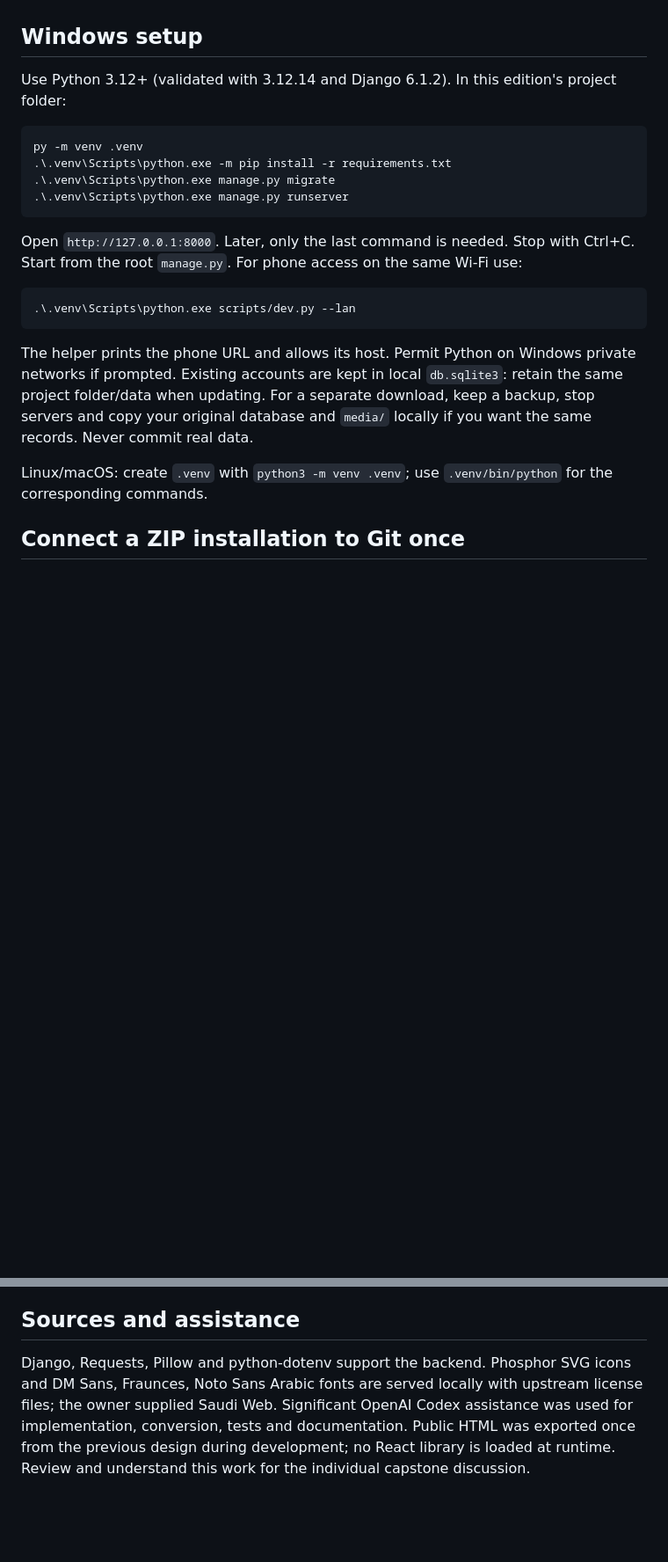
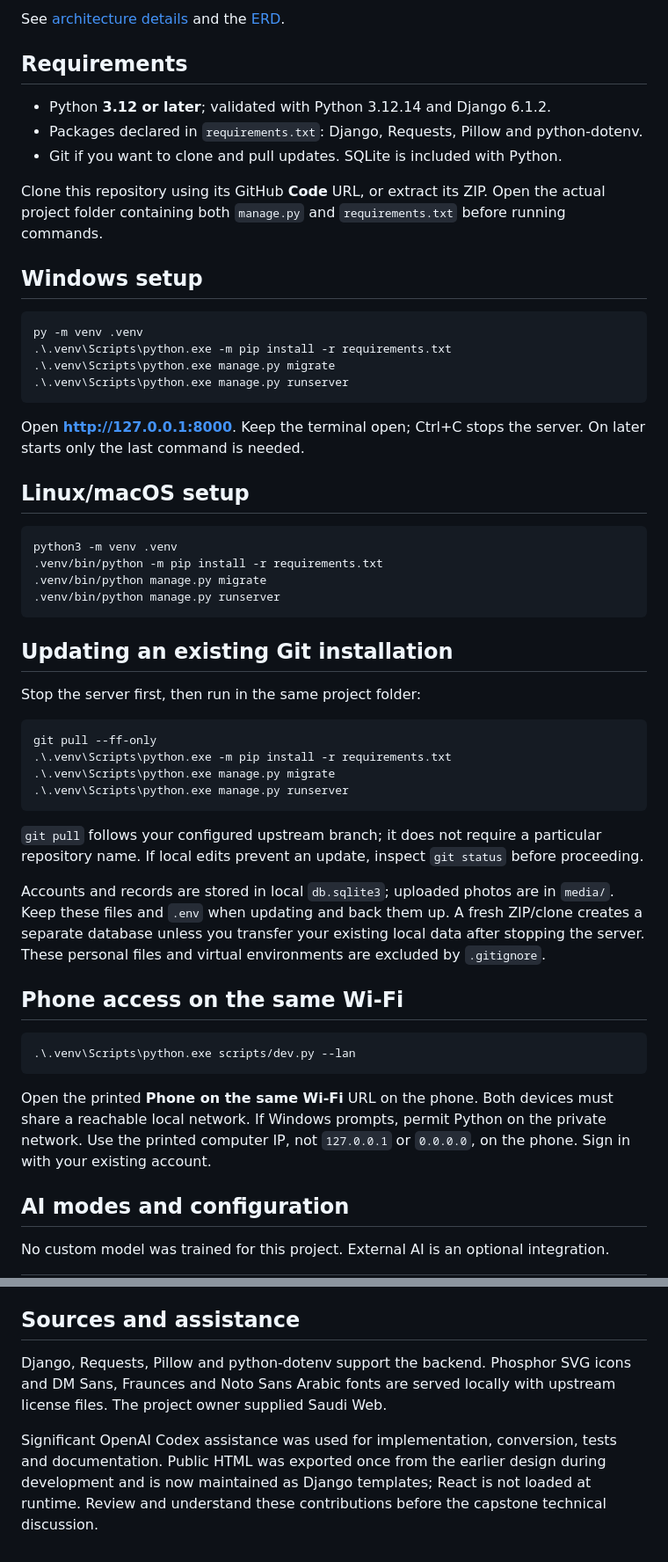
Before and after one commit to YmamG/Mawj, a Markdown page: README.md, 2 parts joined by grey strips. Shown at 88% size. GitHub-like rendering; blank space fills up the shorter version.

````diff
--- a/README.md
+++ b/README.md
@@ -6,7 +41,14 @@ This is the **`django-templates` branch**, a separate edition of the same projec
+See [architecture details](docs/django-edition.md) and the [ERD](docs/design.md).
+
+## Requirements
+
+- Python **3.12 or later**; validated with Python 3.12.14 and Django 6.1.2.
+- Packages declared in `requirements.txt`: Django, Requests, Pillow and python-dotenv.
+- Git if you want to clone and pull updates. SQLite is included with Python.
+
+Clone this repository using its GitHub **Code** URL, or extract its ZIP. Open the actual project folder containing both `manage.py` and `requirements.txt` before running commands.
 
 ## Windows setup
-
-Use Python 3.12+ (validated with 3.12.14 and Django 6.1.2). In this edition's project folder:
 
 ```powershell
 py -m venv .venv
@@ -15,15 +57,41 @@ py -m venv .venv
 .\.venv\Scripts\python.exe manage.py runserver
 ```
 
-Open `http://127.0.0.1:8000`. Later, only the last command is needed. Stop with Ctrl+C. Start from the root `manage.py`. For phone access on the same Wi-Fi use:
+Open **http://127.0.0.1:8000**. Keep the terminal open; Ctrl+C stops the server. On later starts only the last command is needed.
+
+## Linux/macOS setup
+
+```bash
+python3 -m venv .venv
+.venv/bin/python -m pip install -r requirements.txt
+.venv/bin/python manage.py migrate
+.venv/bin/python manage.py runserver
+```
+
+## Updating an existing Git installation
+
+Stop the server first, then run in the same project folder:
+
+```powershell
+git pull --ff-only
+.\.venv\Scripts\python.exe -m pip install -r requirements.txt
+.\.venv\Scripts\python.exe manage.py migrate
+.\.venv\Scripts\python.exe manage.py runserver
+```
+
+`git pull` follows your configured upstream branch; it does not require a particular repository name. If local edits prevent an update, inspect `git status` before proceeding.
+
+Accounts and records are stored in local `db.sqlite3`; uploaded photos are in `media/`. Keep these files and `.env` when updating and back them up. A fresh ZIP/clone creates a separate database unless you transfer your existing local data after stopping the server. These personal files and virtual environments are excluded by `.gitignore`.
+
+## Phone access on the same Wi-Fi
 
 ```powershell
 .\.venv\Scripts\python.exe scripts/dev.py --lan
 ```
 
-The helper prints the phone URL and allows its host. Permit Python on Windows private networks if prompted. Existing accounts are kept in local `db.sqlite3`: retain the same project folder/data when updating. For a separate download, keep a backup, stop servers and copy your original database and `media/` locally if you want the same records. Never commit real data.
+Open the printed **Phone on the same Wi-Fi** URL on the phone. Both devices must share a reachable local network. If Windows prompts, permit Python on the private network. Use the printed computer IP, not `127.0.0.1` or `0.0.0.0`, on the phone. Sign in with your existing account.
 
-Linux/macOS: create `.venv` with `python3 -m venv .venv`; use `.venv/bin/python` for the corresponding commands.
+## AI modes and configuration
 
-## Connect a ZIP installation to Git once
+No custom model was trained for this project. External AI is an optional integration.
 
@@ -70,4 +139,6 @@ The source includes migrations and requirements. For production, DEBUG, private
 
 ## Sources and assistance
 
-Django, Requests, Pillow and python-dotenv support the backend. Phosphor SVG icons and DM Sans, Fraunces, Noto Sans Arabic fonts are served locally with upstream license files; the owner supplied Saudi Web. Significant OpenAI Codex assistance was used for implementation, conversion, tests and documentation. Public HTML was exported once from the previous design during development; no React library is loaded at runtime. Review and understand this work for the individual capstone discussion.
+Django, Requests, Pillow and python-dotenv support the backend. Phosphor SVG icons and DM Sans, Fraunces and Noto Sans Arabic fonts are served locally with upstream license files. The project owner supplied Saudi Web.
+
+Significant OpenAI Codex assistance was used for implementation, conversion, tests and documentation. Public HTML was exported once from the earlier design during development and is now maintained as Django templates; React is not loaded at runtime. Review and understand these contributions before the capstone technical discussion.
````
Also changed, not shown: other parts of README.md (+65 -29 lines), docs/django-edition.md (+1 -1 lines).
